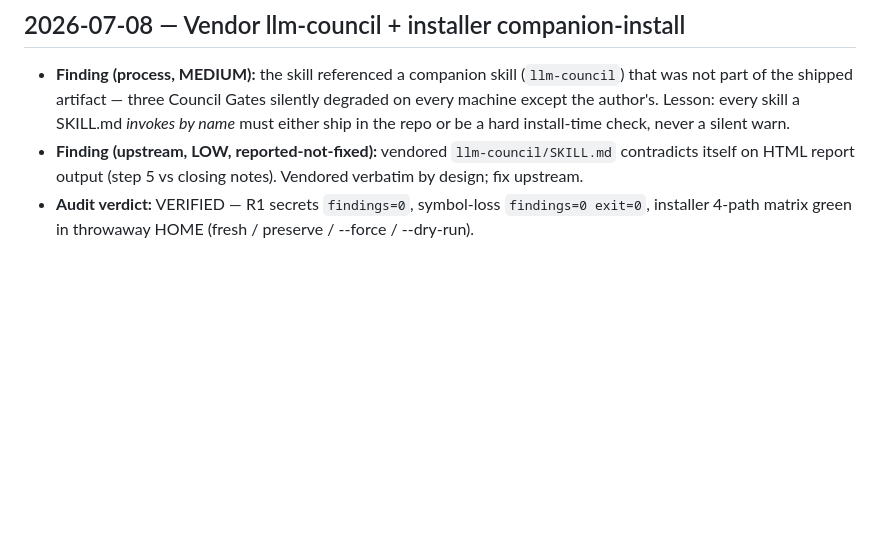
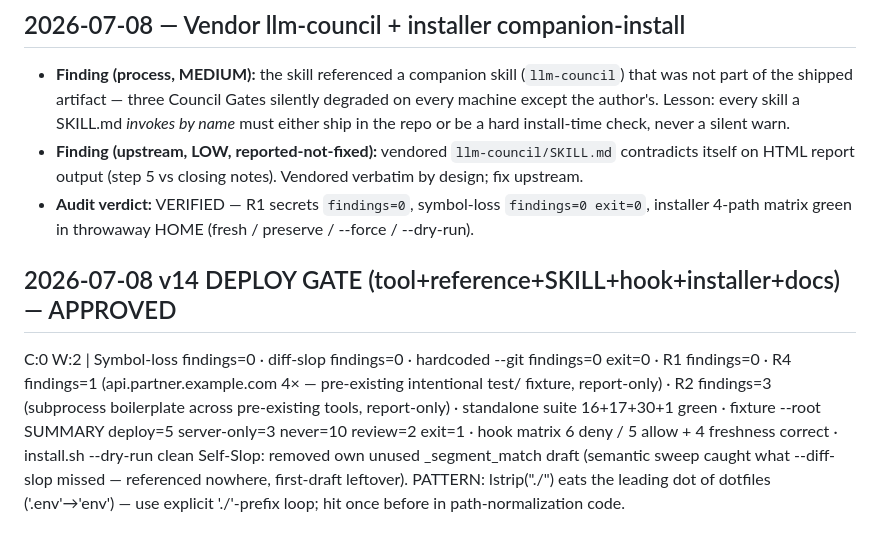
Before and after one commit to provimedia/codeguard, a Markdown page: .audit-log.md, the part around the change. Rendered like a GitHub page; blank space fills up the shorter version.

Commit message:
chore: audit-log entry for v14 deploy gate
Co-Authored-By: Claude Fable 5 <noreply@anthropic.com>

```diff
--- a/.audit-log.md
+++ b/.audit-log.md
@@ -57,3 +57,8 @@
   by design; fix upstream.
 - **Audit verdict:** VERIFIED — R1 secrets `findings=0`, symbol-loss `findings=0 exit=0`,
   installer 4-path matrix green in throwaway HOME (fresh / preserve / --force / --dry-run).
+
+## 2026-07-08 v14 DEPLOY GATE (tool+reference+SKILL+hook+installer+docs) — APPROVED
+C:0 W:2 | Symbol-loss findings=0 · diff-slop findings=0 · hardcoded --git findings=0 exit=0 · R1 findings=0 · R4 findings=1 (api.partner.example.com 4× — pre-existing intentional test/ fixture, report-only) · R2 findings=3 (subprocess boilerplate across pre-existing tools, report-only) · standalone suite 16+17+30+1 green · fixture --root SUMMARY deploy=5 server-only=3 never=10 review=2 exit=1 · hook matrix 6 deny / 5 allow + 4 freshness correct · install.sh --dry-run clean
+Self-Slop: removed own unused _segment_match draft (semantic sweep caught what --diff-slop missed — referenced nowhere, first-draft leftover).
+PATTERN: lstrip("./") eats the leading dot of dotfiles ('.env'→'env') — use explicit './'-prefix loop; hit once before in path-normalization code.
```
